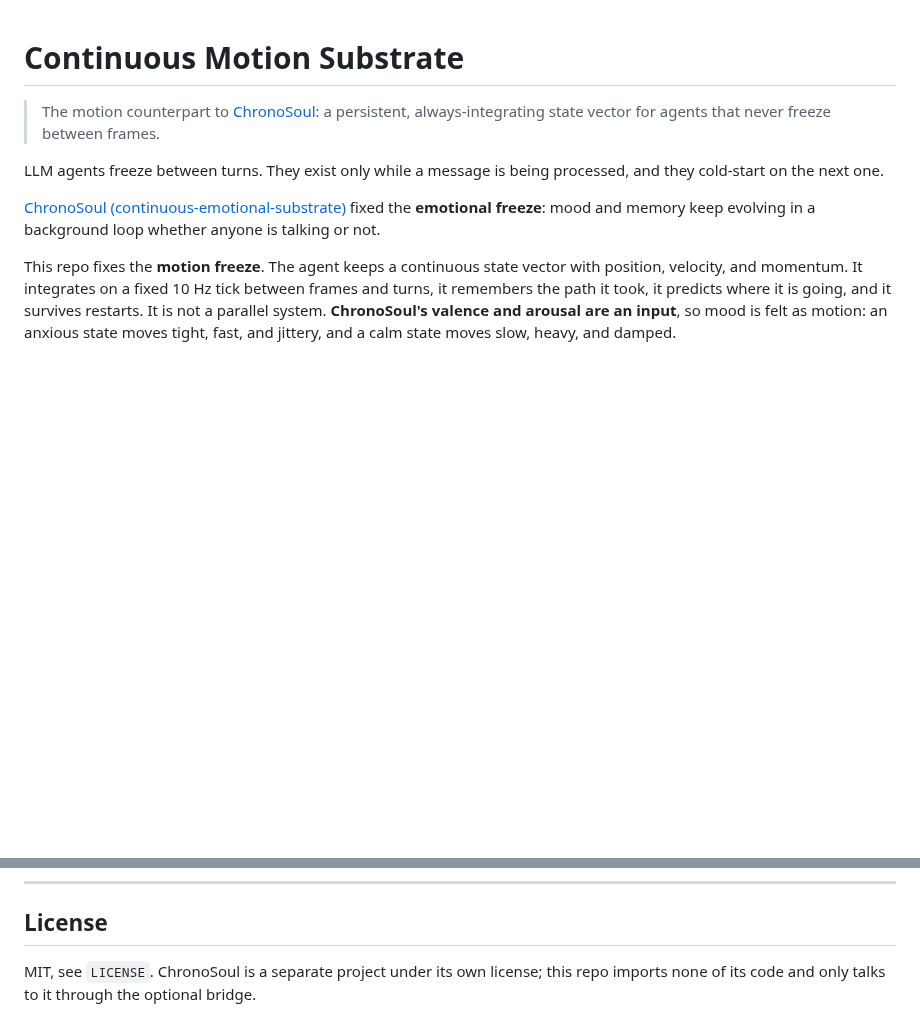
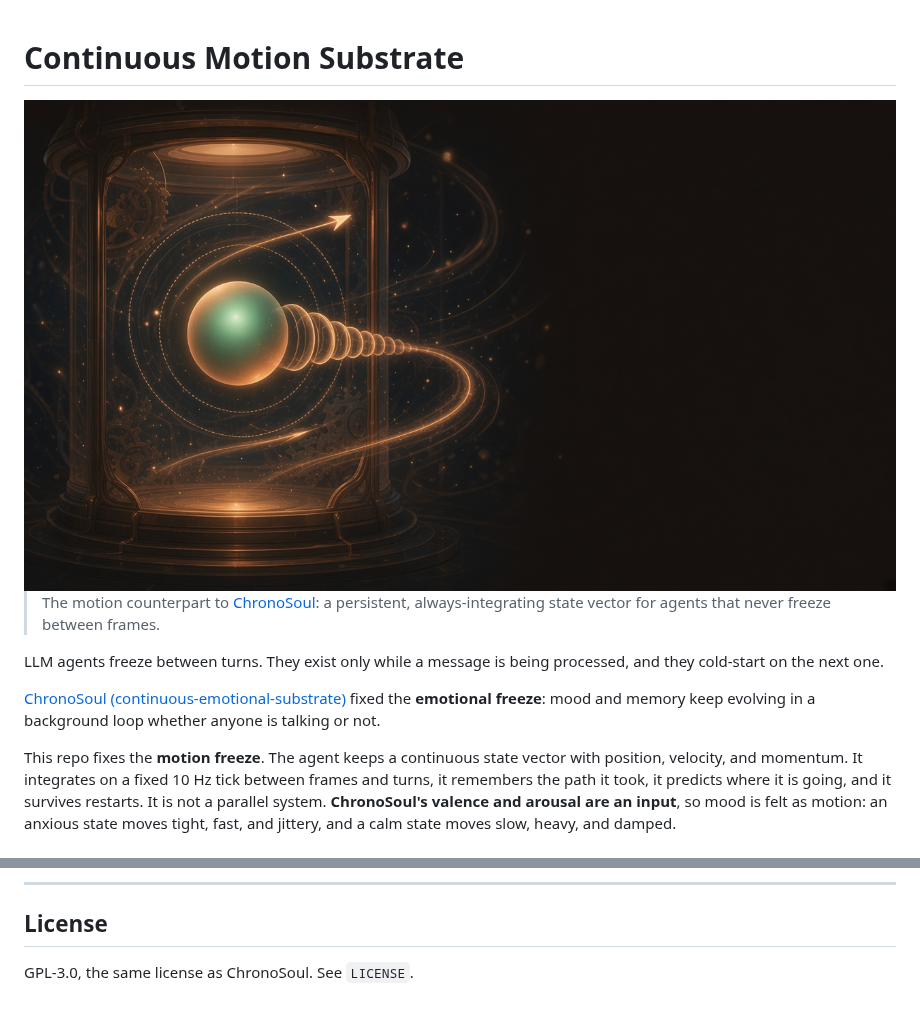
Before and after one commit to AaronGrace978/Continuous-motion-substrate, a Markdown page: README.md, 2 parts joined by grey strips. Drawn GitHub-style; pictures changed too: docs/banner.jpg (added); blank space fills up the shorter version.

Commit message:
Relicense under GPL-3.0 and add README banner
Co-authored-by: Aaron Grace <Aaron.Grace@comcast.net>

```diff
--- a/README.md
+++ b/README.md
@@ -1,4 +1,6 @@
 # Continuous Motion Substrate
+
+<img width="1024" height="576" alt="A glowing orb inside a brass-and-glass chamber, leaving a spiralling motion trail" src="docs/banner.jpg" />
 
 > The motion counterpart to [ChronoSoul](https://github.com/AaronGrace978/continuous-emotional-substrate): a persistent, always-integrating state vector for agents that never freeze between frames.
 
@@ -257,4 +259,4 @@ Also measured, and asserted by the tests:
 
 ## License
 
-MIT, see `LICENSE`. ChronoSoul is a separate project under its own license; this repo imports none of its code and only talks to it through the optional bridge.
+GPL-3.0, the same license as ChronoSoul. See `LICENSE`.
```
Also changed, not shown: 1 other file.
